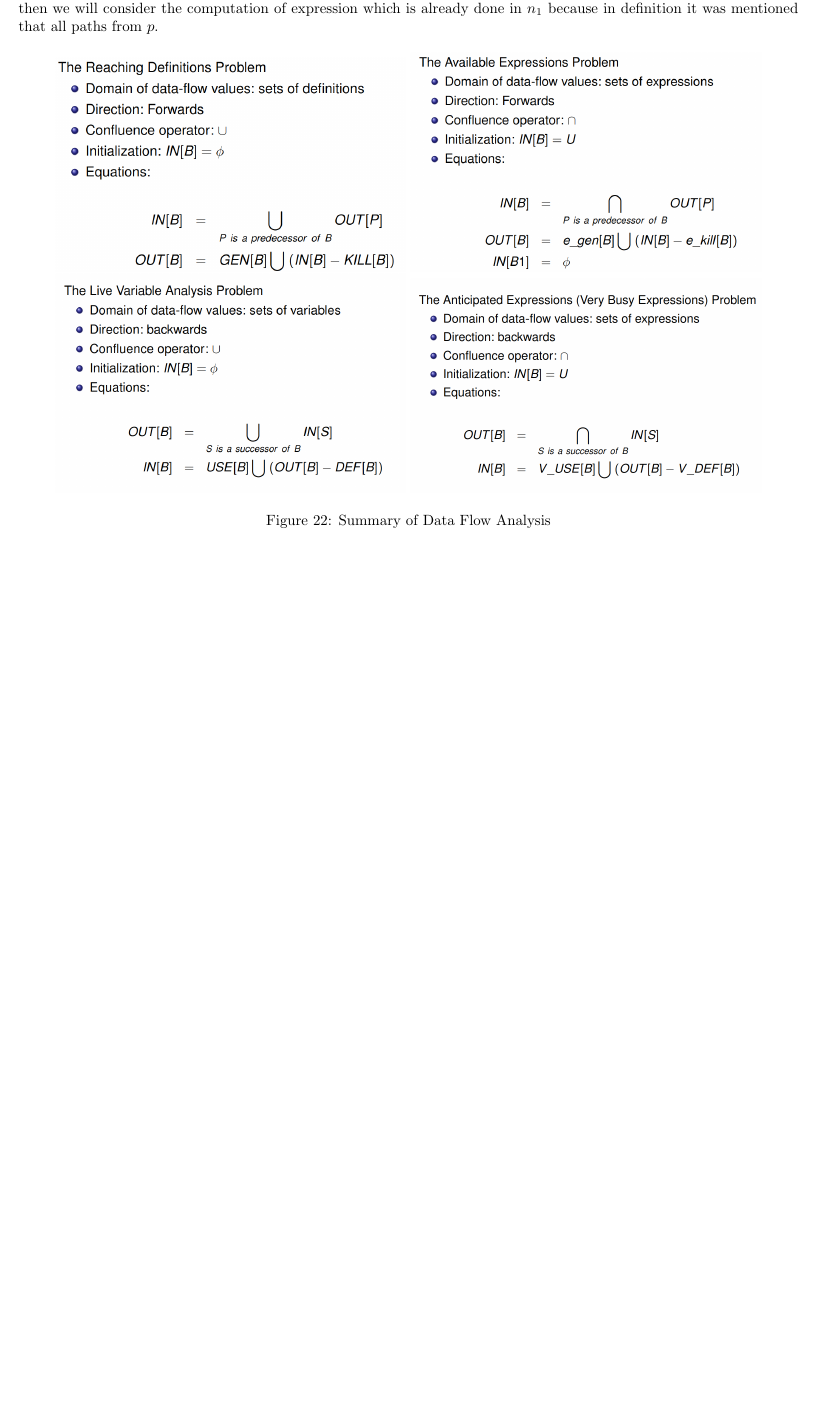
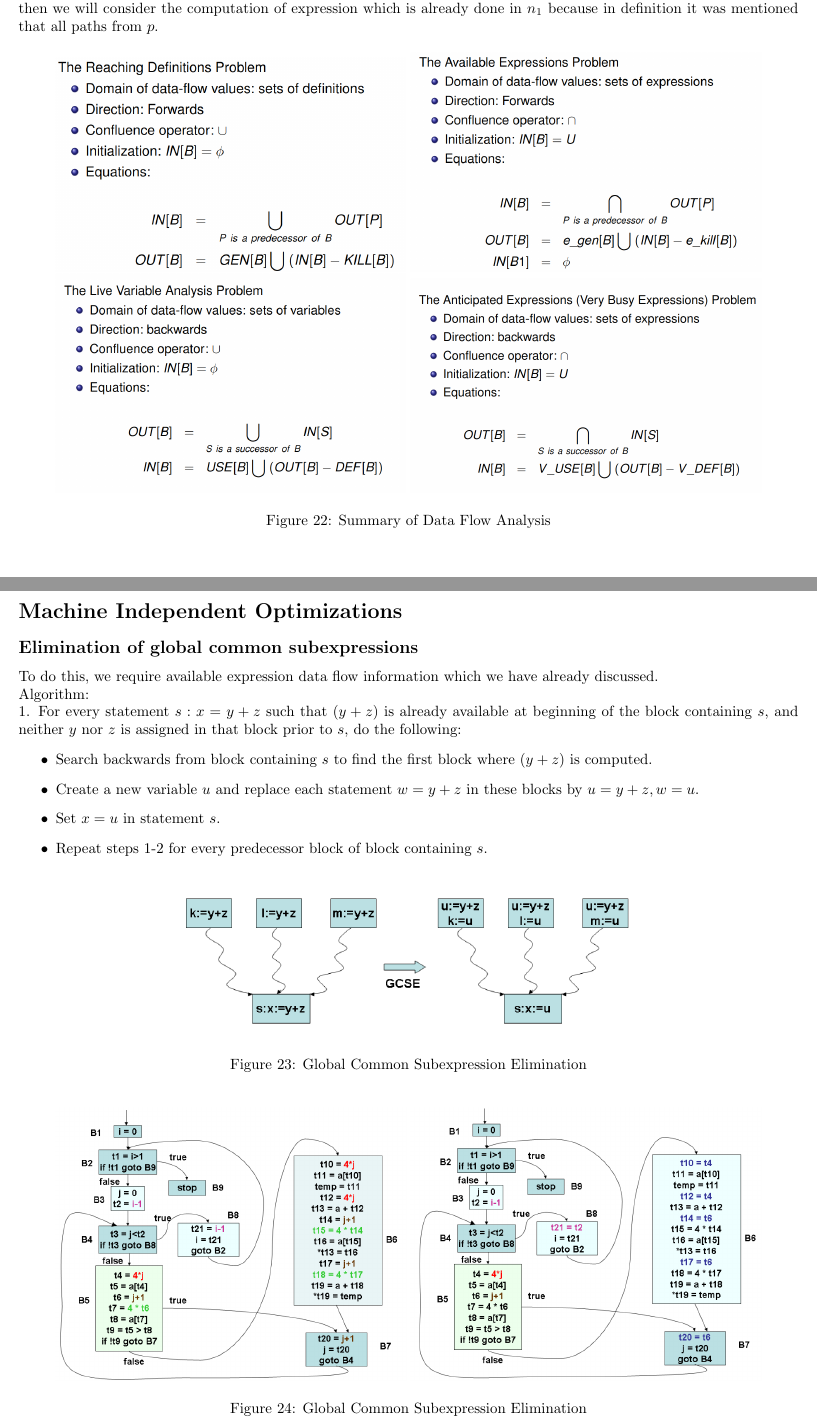
Before and after one commit to ayushraina2028/E0255-Compiler-Design-2025, a LaTeX document (Notes/report.tex): part of page 14 of 14 before the commit and two parts of pages 14 and 15 of 15 after it, the two joined at a grey line, cut so that both start at the same text, the shorter picture padded with empty space. Compiled offline with pdfLaTeX.

Commit message:
Added Common Subexpression Elimination

```diff
--- a/Notes/report.tex
+++ b/Notes/report.tex
@@ -425,3 +425,31 @@ In the left figure from $n_1$ if we take path along $n_4$ then expression is com
     \caption{Summary of Data Flow Analysis}
     \label{fig:AnticipatedExpressions}
 \end{figure}
+
+\newpage
+
+\section*{Machine Independent Optimizations}
+
+\subsection*{Elimination of global common subexpressions}
+To do this, we require available expression data flow information which we have already discussed. \\
+Algorithm: \\
+1. For every statement $s: x = y+z$ such that $(y+z)$ is already available at beginning of the block containing $s$, and neither $y$ nor $z$ is assigned in that block prior to $s$, do the following:
+\begin{itemize}
+    \item Search backwards from block containing $s$ to find the first block where $(y+z)$ is computed.
+    \item Create a new variable $u$ and replace each statement $w = y+z$ in these blocks by $u = y+z, w = u$.
+    \item Set $x = u$ in statement $s$.
+    \item Repeat steps 1-2 for every predecessor block of block containing $s$.
+\end{itemize}
+
+\begin{figure}[h]
+    \centering
+    \includegraphics[width=0.6\textwidth]{Images/GCSE.png}
+    \caption{Global Common Subexpression Elimination}
+    \label{fig:GlobalCSE}
+\end{figure}
+
+\begin{figure}[h]
+    \centering
+    \includegraphics[width=0.45\textwidth]{Images/GCSE2.png}
+    \includegraphics[width=0.45\textwidth]{Images/GCSE3.png}
+    \caption{Global Common Subexpression Elimination}
```
Also changed, not shown: Notes/Images/GCSE.png (added), Notes/Images/GCSE2.png (added), Notes/Images/GCSE3.png (added), Notes/report.pdf, Notes/report.tex (5 more changed lines), 5 other files.
